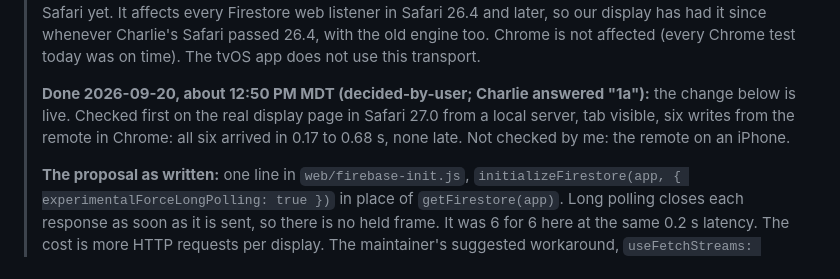
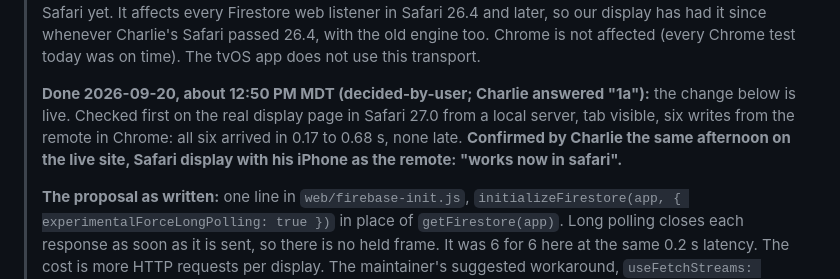
Before and after one commit to cwooddgr/split-flap, a Markdown page: docs/AUDIT_2026-09.md, the part around the change. Rendered like a GitHub page.

Commit message:
Audit: Charlie confirmed the Safari fix on the live site
Co-Authored-By: Claude Fable 5.1 <noreply@anthropic.com>

```diff
--- a/docs/AUDIT_2026-09.md
+++ b/docs/AUDIT_2026-09.md
@@ -171,7 +171,7 @@ Order matters: fix the key, run a web display for a few hours, confirm nothing n
 >
 > This matches firebase-js-sdk issue #9789 (open since 2026-03-30): starting with Safari 26.4, WebKit holds the last frame of a streamed response in a buffer until more data arrives, which for a listener is the next write or a keep-alive ping up to about 30 seconds later. The Firebase maintainer reproduced it and calls it a WebKit bug; a commenter says WebKit fixed it (bugs.webkit.org 322545) and it has not reached Safari yet. It affects every Firestore web listener in Safari 26.4 and later, so our display has had it since whenever Charlie's Safari passed 26.4, with the old engine too. Chrome is not affected (every Chrome test today was on time). The tvOS app does not use this transport.
 >
-> **Done 2026-09-20, about 12:50 PM MDT (decided-by-user; Charlie answered "1a"):** the change below is live. Checked first on the real display page in Safari 27.0 from a local server, tab visible, six writes from the remote in Chrome: all six arrived in 0.17 to 0.68 s, none late. Not checked by me: the remote on an iPhone.
+> **Done 2026-09-20, about 12:50 PM MDT (decided-by-user; Charlie answered "1a"):** the change below is live. Checked first on the real display page in Safari 27.0 from a local server, tab visible, six writes from the remote in Chrome: all six arrived in 0.17 to 0.68 s, none late. **Confirmed by Charlie the same afternoon on the live site, Safari display with his iPhone as the remote: "works now in safari".**
 >
 > **The proposal as written:** one line in `web/firebase-init.js`, `initializeFirestore(app, { experimentalForceLongPolling: true })` in place of `getFirestore(app)`. Long polling closes each response as soon as it is sent, so there is no held frame. It was 6 for 6 here at the same 0.2 s latency. The cost is more HTTP requests per display. The maintainer's suggested workaround, `useFetchStreams: false`, is weaker: a commenter reproduced the bug on that path, and SDK 12's defaults were late once here.
 >
```
